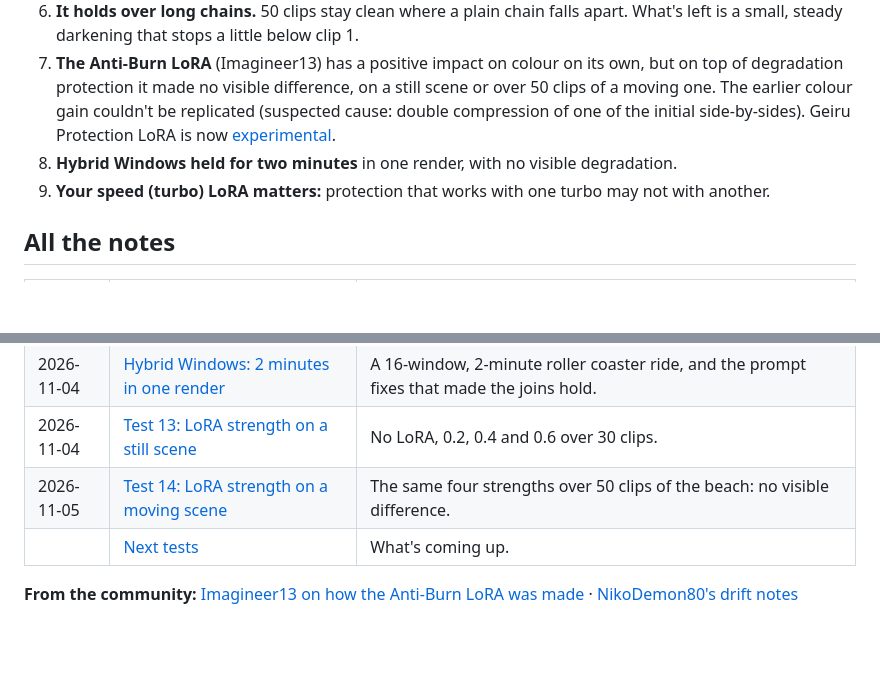
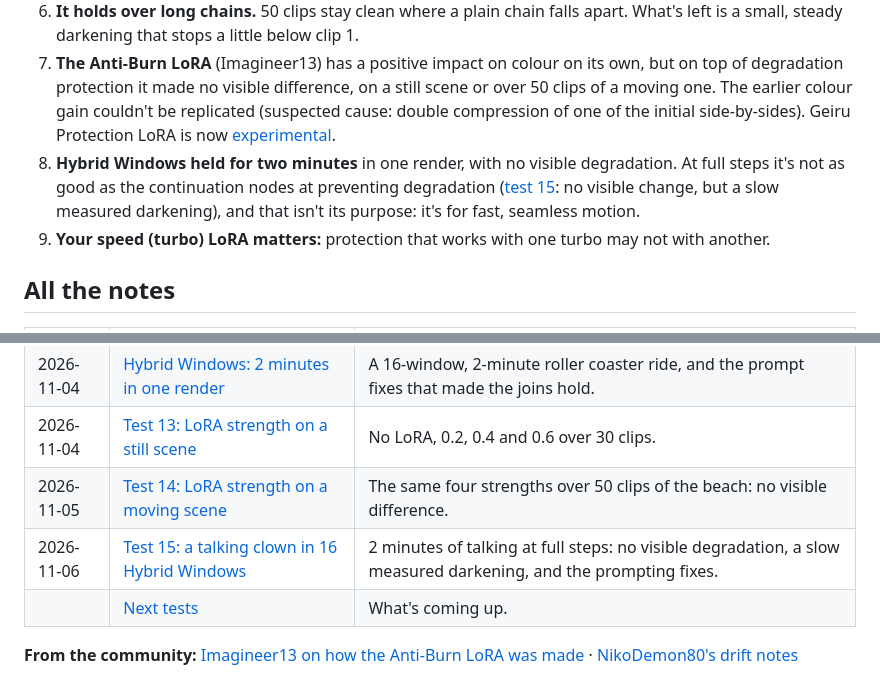
Before and after one commit to roycho87/NerdNotes, a Markdown page: README.md, 2 parts joined by grey strips. Drawn GitHub-style; blank space fills up the shorter version.

Commit message:
Test 15: a talking clown in 16 Hybrid Windows at full steps
Co-Authored-By: Claude Opus 5.5 <noreply@anthropic.com>
Claude-Session: https://claude.ai/code/session_011kWb32NFr7Zs4Z5czdLEf2

```diff
--- a/README.md
+++ b/README.md
@@ -21,7 +21,7 @@ The pink-haired clown is the test subject. She's in almost every test on purpose
 5. **Scene changes reset drift on their own,** so protection is a switch: on for long single-scene stretches, off around cuts.
 6. **It holds over long chains.** 50 clips stay clean where a plain chain falls apart. What's left is a small, steady darkening that stops a little below clip 1.
 7. **The Anti-Burn LoRA** (Imagineer13) has a positive impact on colour on its own, but on top of degradation protection it made no visible difference, on a still scene or over 50 clips of a moving one. The earlier colour gain couldn't be replicated (suspected cause: double compression of one of the initial side-by-sides). Geiru Protection LoRA is now [experimental](https://github.com/roycho87/Geiru-Protection-LoRa-Experimental).
-8. **Hybrid Windows held for two minutes** in one render, with no visible degradation.
+8. **Hybrid Windows held for two minutes** in one render, with no visible degradation. At full steps it's not as good as the continuation nodes at preventing degradation ([test 15](20261106/talking_clown_hybrid_16win.md): no visible change, but a slow measured darkening), and that isn't its purpose: it's for fast, seamless motion.
 9. **Your speed (turbo) LoRA matters:** protection that works with one turbo may not with another.
 
 ## All the notes
@@ -36,6 +36,7 @@ The pink-haired clown is the test subject. She's in almost every test on purpose
 | 2026-11-04 | [Hybrid Windows: 2 minutes in one render](20261104/hybrid_windows_2min.md) | A 16-window, 2-minute roller coaster ride, and the prompt fixes that made the joins hold. |
 | 2026-11-04 | [Test 13: LoRA strength on a still scene](20261104/static_chair_lora_test.md) | No LoRA, 0.2, 0.4 and 0.6 over 30 clips. |
 | 2026-11-05 | [Test 14: LoRA strength on a moving scene](20261105/beach_lora_strength_test.md) | The same four strengths over 50 clips of the beach: no visible difference. |
+| 2026-11-06 | [Test 15: a talking clown in 16 Hybrid Windows](20261106/talking_clown_hybrid_16win.md) | 2 minutes of talking at full steps: no visible degradation, a slow measured darkening, and the prompting fixes. |
 | | [Next tests](20261104/next_tests.md) | What's coming up. |
 
 **From the community:** [Imagineer13 on how the Anti-Burn LoRA was made](community_cc_by_sa/Imagineer13_H3_antiburn_notes.md) · [NikoDemon80's drift notes](community_cc_by_sa/NikoDemon80_H3_drift_notes.md)
```
Also changed, not shown: 20261106/talking_clown_hybrid_16win.md (added, +60 -0 lines), 20261106/media/talk16_background_brightness.png (added), 20261106/media/talk16_frames_w1_w6_w7_w15_w16.jpg (added), 1 other file.
